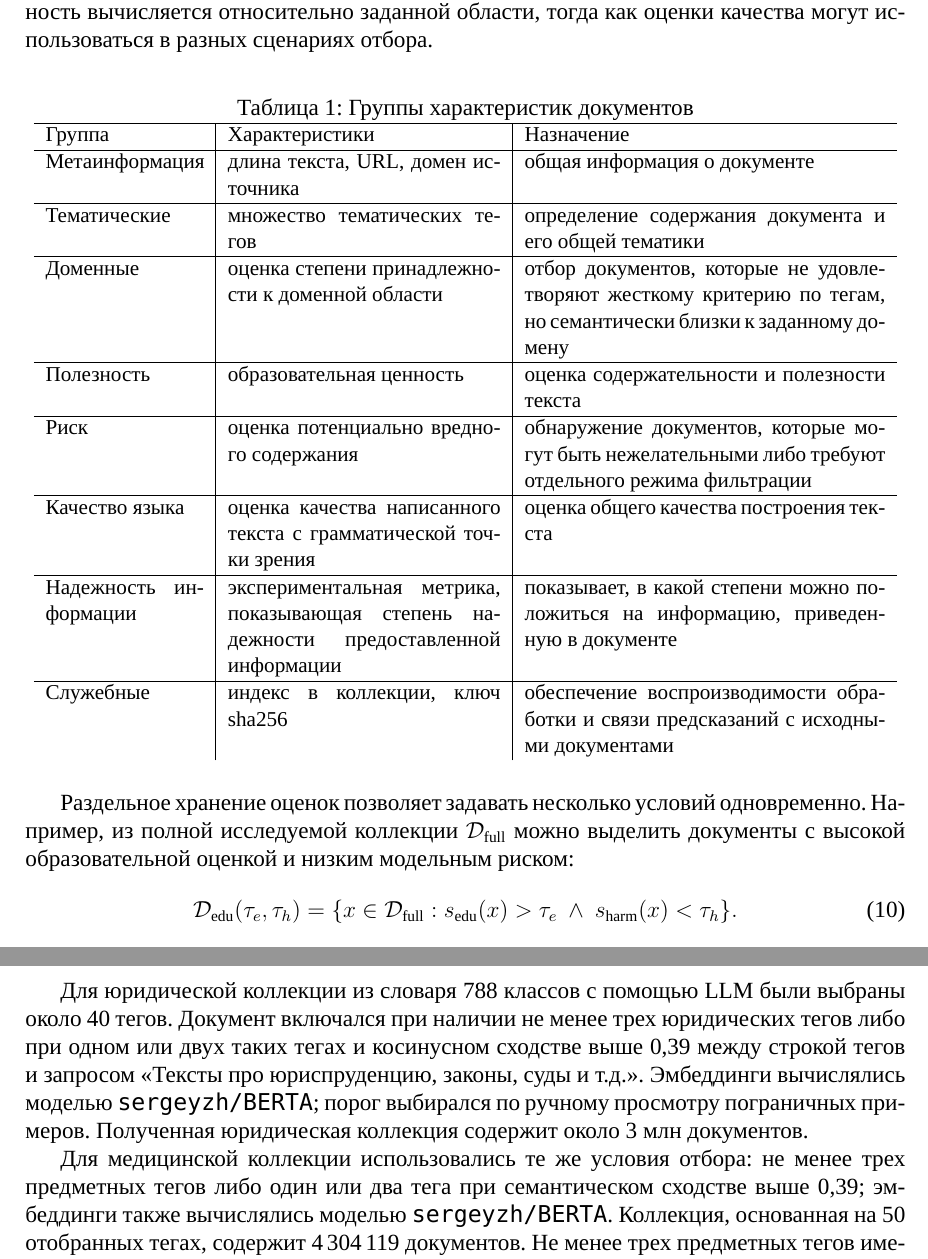
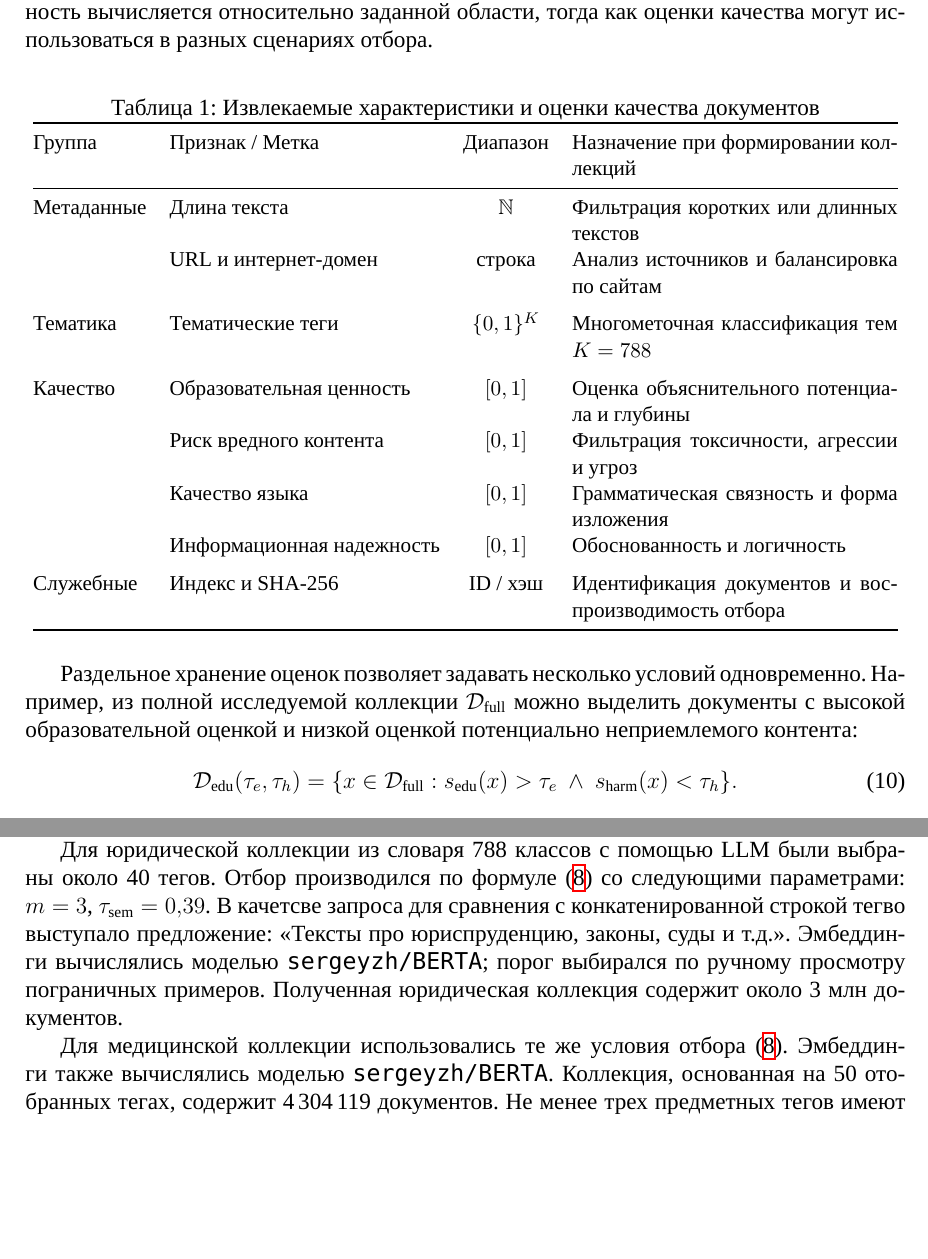
Before and after one commit to Nejimaki-Tori/Fineweb-article, a LaTeX paper (main.tex): two parts of pages 7 and 11 of 18, joined at a grey line, cut so that both start at the same text, the shorter picture padded with empty space. Compiled offline with XeLaTeX; a missing font is replaced by an installed copy or a similar font.

Commit message:
правки

```diff
--- a/main.tex
+++ b/main.tex
@@ -359,51 +360,30 @@ LLM оценивает эти признаки по общей схеме, по
 \begin{table}[ht]
 \centering
 \small
-\caption{Группы характеристик документов}
+\caption{Извлекаемые характеристики и оценки качества документов}
 \label{tab:document-features}
-\begin{tabular}{p{0.18\textwidth}|p{0.31\textwidth}|p{0.41\textwidth}}
-\hline
-Группа & Характеристики & Назначение \\
-\hline
-
-Метаинформация &
-длина текста, URL, домен источника &
-общая информация о документе \\
-\hline
-Тематические &
-множество тематических тегов &
-определение содержания документа и его общей тематики \\
-\hline
-Доменные &
-оценка степени принадлежности к доменной области &
-отбор документов, которые не удовлетворяют жесткому критерию по тегам, но семантически близки к заданному домену \\
-\hline
-Полезность &
-образовательная ценность &
-оценка содержательности и полезности текста \\
-\hline
-Риск &
-оценка потенциально вредного содержания &
-обнаружение документов, которые могут быть нежелательными либо требуют отдельного режима фильтрации \\
-\hline
-Качество языка &
-оценка качества написанного текста с грамматической точки зрения &
-оценка общего качества построения текста \\
-\hline
-Надежность информации &
-экспериментальная метрика, показывающая степень надежности предоставленной информации &
-показывает, в какой степени можно положиться на информацию, приведенную в документе \\
-\hline
-Служебные &
-индекс в коллекции, ключ sha256 &
-обеспечение воспроизводимости обработки и связи предсказаний с исходными документами \\
-
+\begin{tabular}{@{}llcp{0.37\textwidth}@{}}
+\toprule
+Группа & Признак / Метка & Диапазон & Назначение при формировании коллекций \\
+\midrule
+Метаданные & Длина текста & $\mathbb{N}$ & Фильтрация коротких или длинных текстов \\
+& URL и интернет-домен & строка & Анализ источников и балансировка по сайтам \\
+\addlinespace
+Тематика & Тематические теги & $\{0, 1\}^K$ & Многометочная классификация тем $K=788$\\
+\addlinespace
+Качество & Образовательная ценность & $[0, 1]$ & Оценка объяснительного потенциала и глубины \\
+& Риск вредного контента & $[0, 1]$ & Фильтрация токсичности, агрессии и угроз \\
+& Качество языка & $[0, 1]$ & Грамматическая связность и форма изложения \\
+& Информационная надежность & $[0, 1]$ & Обоснованность и логичность \\
+\addlinespace
+Служебные & Индекс и SHA-256 & ID / хэш & Идентификация документов и воспроизводимость отбора \\
+\bottomrule
 \end{tabular}
 \end{table}
 
 Раздельное хранение оценок позволяет задавать несколько условий одновременно.
 Например, из полной исследуемой коллекции $\mathcal D_{\mathrm{full}}$ можно выделить документы
-с высокой образовательной оценкой и низким модельным риском:
+с высокой образовательной оценкой и низкой оценкой потенциально неприемлемого контента:
 \begin{equation}
 \mathcal D_{\mathrm{edu}}(\tau_e,\tau_h)=
 \{x\in\mathcal D_{\mathrm{full}}:
@@ -597,16 +575,16 @@ MSE - 0,597 на шкале 0--5.
 семантическому условию, описанным в разделе~3.3.
 
 Для юридической коллекции из словаря 788 классов с помощью LLM были выбраны
-около 40 тегов. Документ включался при наличии не менее трех юридических тегов
-либо при одном или двух таких тегах и косинусном сходстве выше 0,39
-между строкой тегов и запросом «Тексты про юриспруденцию, законы, суды и т.д.».
+около 40 тегов. Отбор производился по формуле~\eqref{include_in_corpora} со следующими параметрами: $m=3$, $\tau_{\mathrm{sem}}=0{,}39$.
+В качетсве запроса для сравнения с конкатенированной строкой тегво выступало предложение:
+«Тексты про юриспруденцию, законы, суды и т.д.».
 Эмбеддинги вычислялись моделью \texttt{sergeyzh/BERTA}; порог выбирался
 по ручному просмотру пограничных примеров.
 Полученная юридическая коллекция содержит около 3 млн документов.
 
-Для медицинской коллекции использовались те же условия отбора:
-не менее трех предметных тегов либо один или два тега при семантическом сходстве выше 0,39;
-эмбеддинги также вычислялись моделью \texttt{sergeyzh/BERTA}.
+Для медицинской коллекции использовались те же условия отбора
+\eqref{include_in_corpora}.
+Эмбеддинги также вычислялись моделью \texttt{sergeyzh/BERTA}.
 Коллекция, основанная на 50 отобранных тегах, содержит 4\,304\,119 документов.
 Не менее трех предметных тегов имеют 2\,044\,964 документа (47,5\%),
 один или два - 2\,259\,155 (52,5\%). Среди наиболее частых тегов:
```
Also changed, not shown: main.pdf, main.tex (90 more changed lines), 5 other files.
